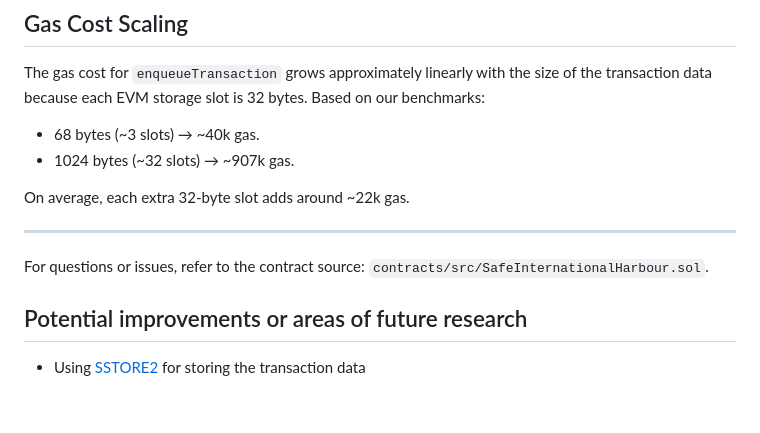
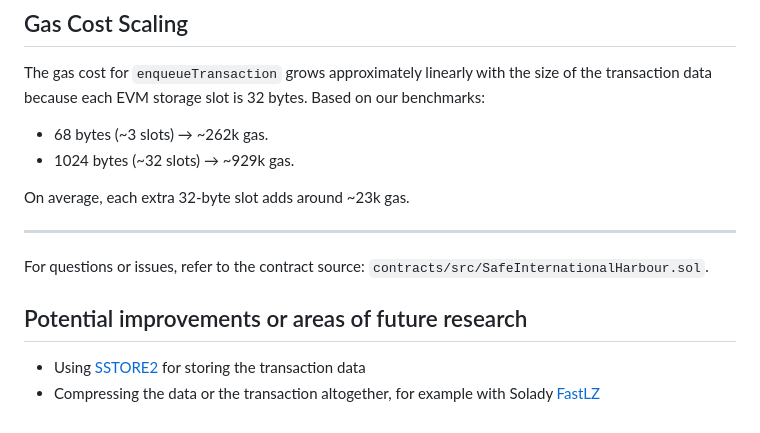
Before and after one commit to safe-research/harbour, a Markdown page: contracts/docs/international-harbour.md, the part around the change. GitHub-like rendering.

Commit message:
docs: update gas cost estimates in international-harbour documentation and add potential data compression improvement

```diff
--- a/contracts/docs/international-harbour.md
+++ b/contracts/docs/international-harbour.md
@@ -139,10 +139,10 @@ function retrieveSignaturesCount(
 
 The gas cost for `enqueueTransaction` grows approximately linearly with the size of the transaction data because each EVM storage slot is 32 bytes. Based on our benchmarks:
 
-- 68 bytes (~3 slots) → ~40k gas.
-- 1024 bytes (~32 slots) → ~907k gas.
+- 68 bytes (~3 slots) → ~262k gas.
+- 1024 bytes (~32 slots) → ~929k gas.
 
-On average, each extra 32-byte slot adds around ~22k gas.
+On average, each extra 32-byte slot adds around ~23k gas.
 
 ---
 
@@ -151,3 +151,4 @@ For questions or issues, refer to the contract source: `contracts/src/SafeIntern
 ## Potential improvements or areas of future research
 
 - Using [SSTORE2](https://github.com/0xsequence/sstore2) for storing the transaction data
+- Compressing the data or the transaction altogether, for example with Solady [FastLZ](https://github.com/Vectorized/solady/blob/main/src/utils/LibZip.sol)
```
